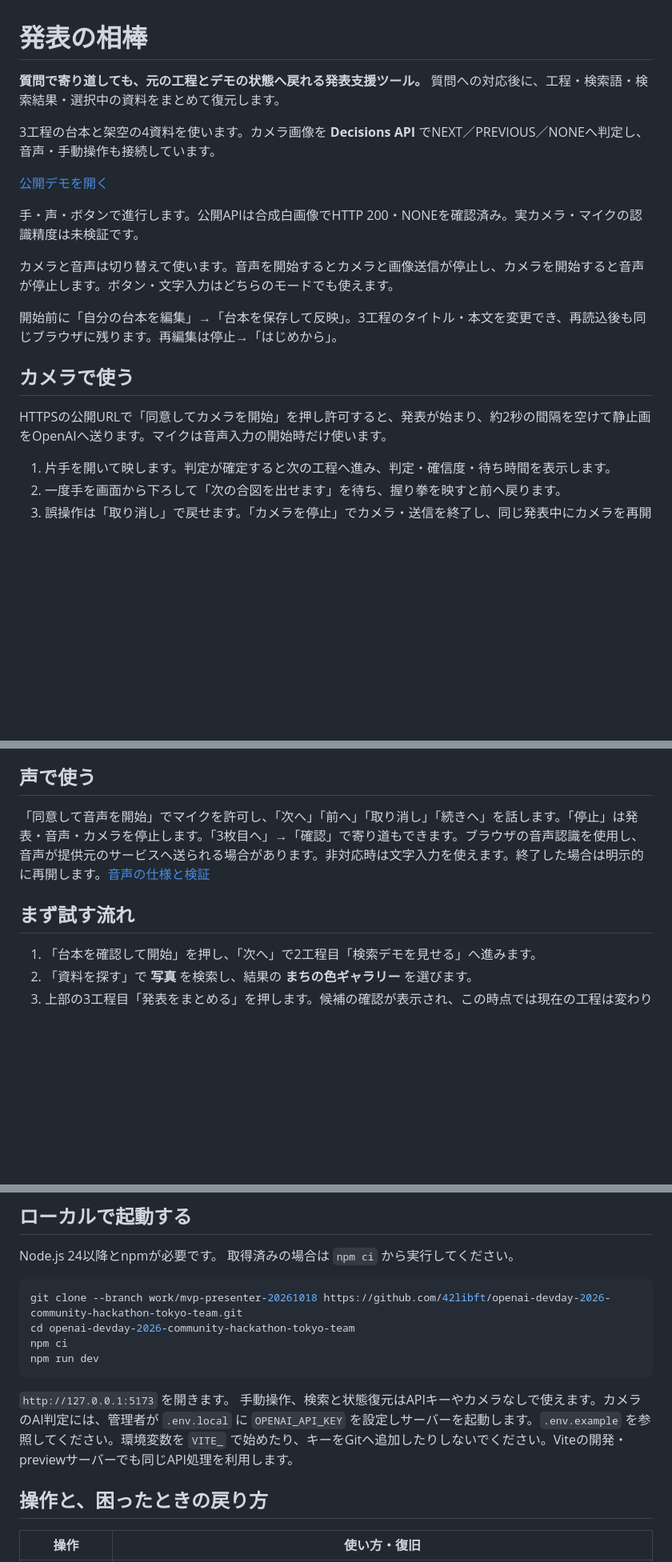
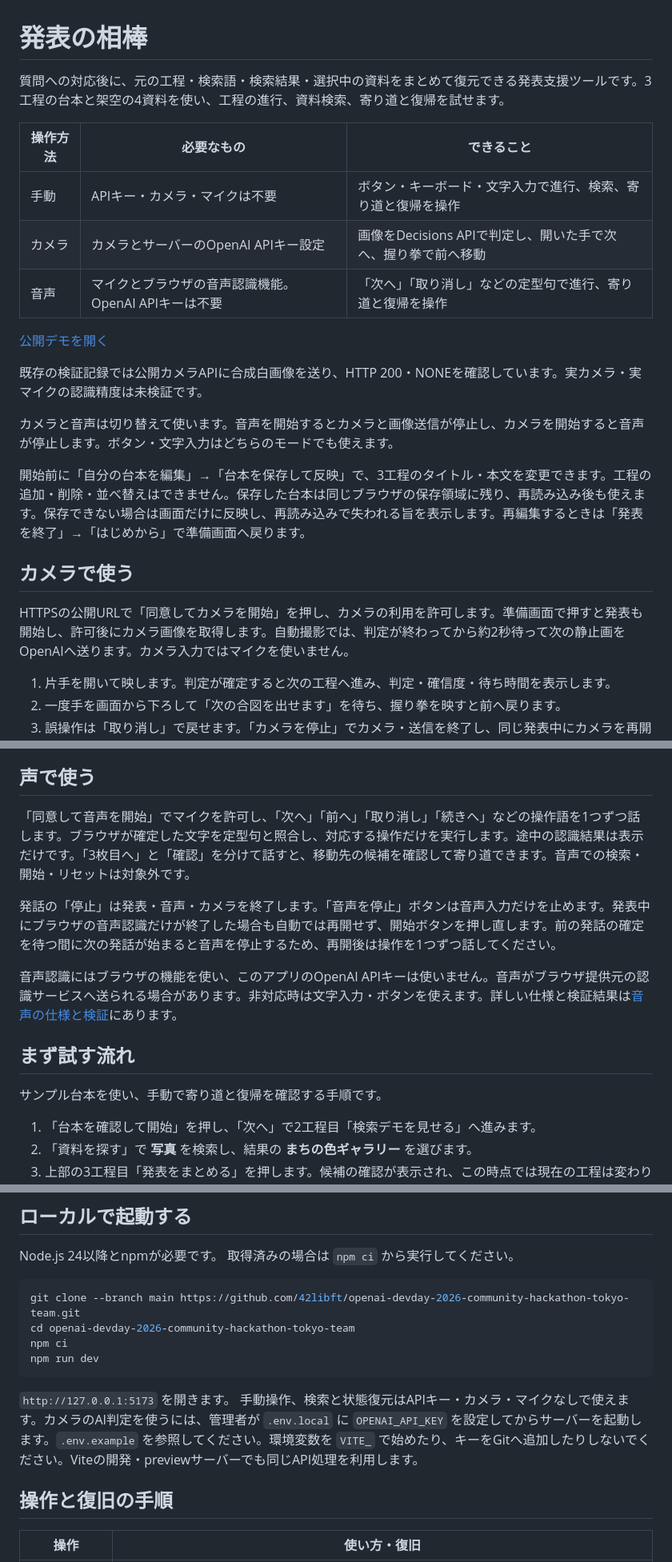
Before and after one commit to 42libft/openai-devday-2026-community-hackathon-tokyo-team, a Markdown page: README.md, 3 parts joined by grey strips. Shown at 80% size. Drawn GitHub-style; blank space fills up the shorter version.

Commit message:
docs: align README with current input modes and script storage

````diff
--- a/README.md
+++ b/README.md
@@ -1,21 +1,24 @@
 # 発表の相棒
 
-**質問で寄り道しても、元の工程とデモの状態へ戻れる発表支援ツール。**
-質問への対応後に、工程・検索語・検索結果・選択中の資料をまとめて復元します。
+質問への対応後に、元の工程・検索語・検索結果・選択中の資料をまとめて復元できる発表支援ツールです。3工程の台本と架空の4資料を使い、工程の進行、資料検索、寄り道と復帰を試せます。
 
-3工程の台本と架空の4資料を使います。カメラ画像を **Decisions API** でNEXT／PREVIOUS／NONEへ判定し、音声・手動操作も接続しています。
+| 操作方法 | 必要なもの | できること |
+|---|---|---|
+| 手動 | APIキー・カメラ・マイクは不要 | ボタン・キーボード・文字入力で進行、検索、寄り道と復帰を操作 |
+| カメラ | カメラとサーバーのOpenAI APIキー設定 | 画像をDecisions APIで判定し、開いた手で次へ、握り拳で前へ移動 |
+| 音声 | マイクとブラウザの音声認識機能。OpenAI APIキーは不要 | 「次へ」「取り消し」などの定型句で進行、寄り道と復帰を操作 |
 
 [公開デモを開く](https://devday-presentation-companion.vercel.app/)
 
-手・声・ボタンで進行します。公開APIは合成白画像でHTTP 200・NONEを確認済み。実カメラ・マイクの認識精度は未検証です。
+既存の検証記録では公開カメラAPIに合成白画像を送り、HTTP 200・NONEを確認しています。実カメラ・実マイクの認識精度は未検証です。
 
 カメラと音声は切り替えて使います。音声を開始するとカメラと画像送信が停止し、カメラを開始すると音声が停止します。ボタン・文字入力はどちらのモードでも使えます。
 
-開始前に「自分の台本を編集」→「台本を保存して反映」。3工程のタイトル・本文を変更でき、再読込後も同じブラウザに残ります。再編集は停止→「はじめから」。
+開始前に「自分の台本を編集」→「台本を保存して反映」で、3工程のタイトル・本文を変更できます。工程の追加・削除・並べ替えはできません。保存した台本は同じブラウザの保存領域に残り、再読み込み後も使えます。保存できない場合は画面だけに反映し、再読み込みで失われる旨を表示します。再編集するときは「発表を終了」→「はじめから」で準備画面へ戻ります。
 
 ## カメラで使う
 
-HTTPSの公開URLで「同意してカメラを開始」を押し許可すると、発表が始まり、約2秒の間隔を空けて静止画をOpenAIへ送ります。マイクは音声入力の開始時だけ使います。
+HTTPSの公開URLで「同意してカメラを開始」を押し、カメラの利用を許可します。準備画面で押すと発表も開始し、許可後にカメラ画像を取得します。自動撮影では、判定が終わってから約2秒待って次の静止画をOpenAIへ送ります。カメラ入力ではマイクを使いません。
 
 1. 片手を開いて映します。判定が確定すると次の工程へ進み、判定・確信度・待ち時間を表示します。
 2. 一度手を画面から下ろして「次の合図を出せます」を待ち、握り拳を映すと前へ戻ります。
@@ -27,9 +30,15 @@ APIキーはサーバーの `OPENAI_API_KEY` だけに設定し、クライア
 
 ## 声で使う
 
-「同意して音声を開始」でマイクを許可し、「次へ」「前へ」「取り消し」「続きへ」を話します。「停止」は発表・音声・カメラを停止します。「3枚目へ」→「確認」で寄り道もできます。ブラウザの音声認識を使用し、音声が提供元のサービスへ送られる場合があります。非対応時は文字入力を使えます。終了した場合は明示的に再開します。[音声の仕様と検証](docs/voice-input.md)
+「同意して音声を開始」でマイクを許可し、「次へ」「前へ」「取り消し」「続きへ」などの操作語を1つずつ話します。ブラウザが確定した文字を定型句と照合し、対応する操作だけを実行します。途中の認識結果は表示だけです。「3枚目へ」と「確認」を分けて話すと、移動先の候補を確認して寄り道できます。音声での検索・開始・リセットは対象外です。
+
+発話の「停止」は発表・音声・カメラを終了します。「音声を停止」ボタンは音声入力だけを止めます。発表中にブラウザの音声認識だけが終了した場合も自動では再開せず、開始ボタンを押し直します。前の発話の確定を待つ間に次の発話が始まると音声を停止するため、再開後は操作を1つずつ話してください。
+
+音声認識にはブラウザの機能を使い、このアプリのOpenAI APIキーは使いません。音声がブラウザ提供元の認識サービスへ送られる場合があります。非対応時は文字入力・ボタンを使えます。詳しい仕様と検証結果は[音声の仕様と検証](docs/voice-input.md)にあります。
 
 ## まず試す流れ
+
+サンプル台本を使い、手動で寄り道と復帰を確認する手順です。
 
 1. 「台本を確認して開始」を押し、「次へ」で2工程目「検索デモを見せる」へ進みます。
 2. 「資料を探す」で **写真** を検索し、結果の **まちの色ギャラリー** を選びます。
@@ -51,16 +60,16 @@ Node.js 24以降とnpmが必要です。
 取得済みの場合は `npm ci` から実行してください。
 
 ```sh
-git clone --branch work/mvp-presenter-20261018 https://github.com/42libft/openai-devday-2026-community-hackathon-tokyo-team.git
+git clone --branch main https://github.com/42libft/openai-devday-2026-community-hackathon-tokyo-team.git
 cd openai-devday-2026-community-hackathon-tokyo-team
 npm ci
 npm run dev
 ```
 
 `http://127.0.0.1:5173` を開きます。
-手動操作、検索と状態復元はAPIキーやカメラなしで使えます。カメラのAI判定には、管理者が `.env.local` に `OPENAI_API_KEY` を設定しサーバーを起動します。`.env.example` を参照してください。環境変数を `VITE_` で始めたり、キーをGitへ追加したりしないでください。Viteの開発・previewサーバーでも同じAPI処理を利用します。
+手動操作、検索と状態復元はAPIキー・カメラ・マイクなしで使えます。カメラのAI判定を使うには、管理者が `.env.local` に `OPENAI_API_KEY` を設定してからサーバーを起動します。`.env.example` を参照してください。環境変数を `VITE_` で始めたり、キーをGitへ追加したりしないでください。Viteの開発・previewサーバーでも同じAPI処理を利用します。
 
-## 操作と、困ったときの戻り方
+## 操作と復旧の手順
 
 | 操作 | 使い方・復旧 |
 |---|---|
````
Also changed, not shown: other parts of README.md (+6 -5 lines).
